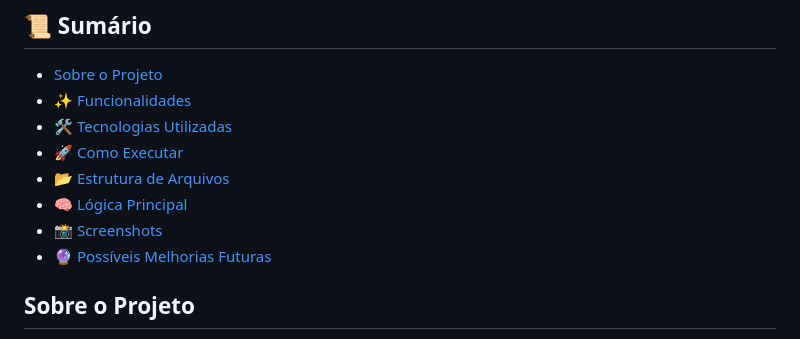
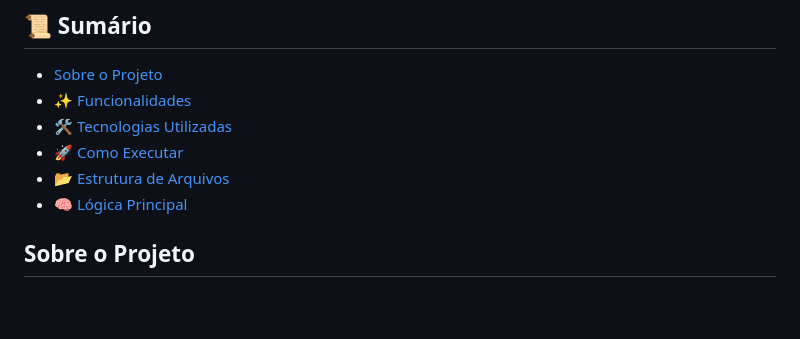
Before and after one commit to Brian-Cruz-Galdino/Projeto-Pokedex, a Markdown page: README.md, the part around the change. Drawn GitHub-style; blank space fills up the shorter version.

```diff
--- a/README.md
+++ b/README.md
@@ -10,8 +10,6 @@ Uma aplicação web simples e interativa que simula uma Pokédex, permitindo aos
 * [🚀 Como Executar](#-como-executar)
 * [📂 Estrutura de Arquivos](#-estrutura-de-arquivos)
 * [🧠 Lógica Principal](#-lógica-principal)
-* [📸 Screenshots](#-screenshots)
-* [🔮 Possíveis Melhorias Futuras](#-possíveis-melhorias-futuras)
 
 ## Sobre o Projeto
 
```
